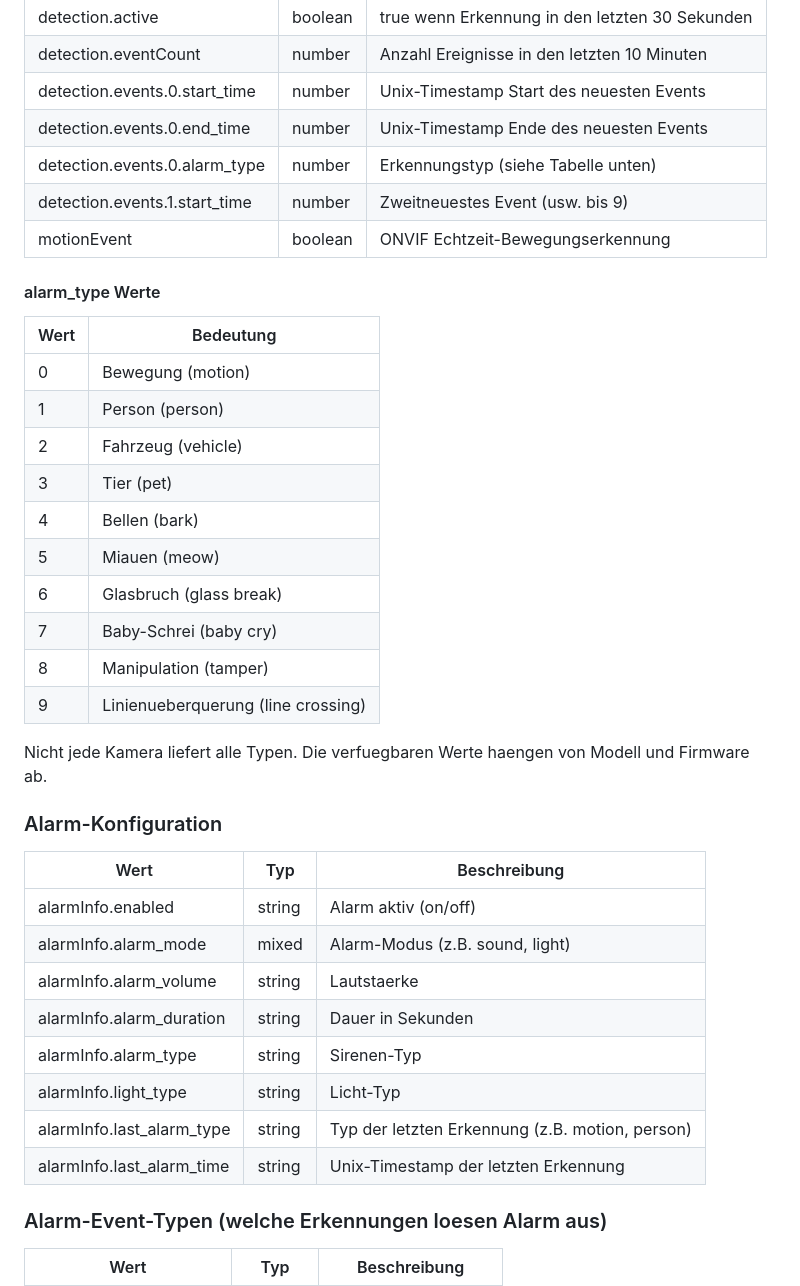
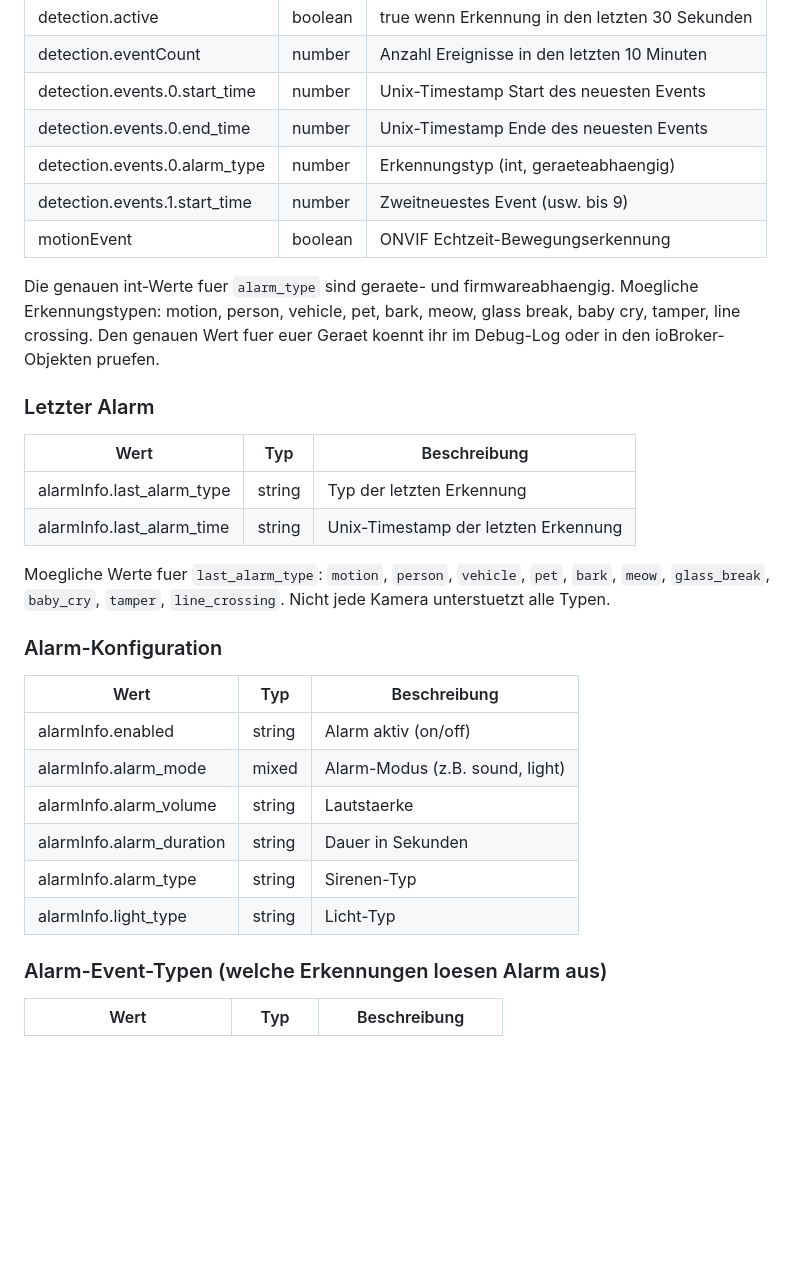
Before and after one commit to TA2k/ioBroker.tapo, a Markdown page: README.md, the part around the change. GitHub-like rendering; blank space fills up the shorter version.

Commit message:
docs: fix alarm_type documentation, add last_alarm section

```diff
--- a/README.md
+++ b/README.md
@@ -114,26 +114,20 @@ Die Kamera wird lokal gepollt und liefert Erkennungs-Events (Bewegung, Personen,
 | detection.eventCount | number | Anzahl Ereignisse in den letzten 10 Minuten |
 | detection.events.0.start_time | number | Unix-Timestamp Start des neuesten Events |
 | detection.events.0.end_time | number | Unix-Timestamp Ende des neuesten Events |
-| detection.events.0.alarm_type | number | Erkennungstyp (siehe Tabelle unten) |
+| detection.events.0.alarm_type | number | Erkennungstyp (int, geraeteabhaengig) |
 | detection.events.1.start_time | number | Zweitneuestes Event (usw. bis 9) |
 | motionEvent | boolean | ONVIF Echtzeit-Bewegungserkennung |
 
-#### alarm_type Werte
+Die genauen int-Werte fuer `alarm_type` sind geraete- und firmwareabhaengig. Moegliche Erkennungstypen: motion, person, vehicle, pet, bark, meow, glass break, baby cry, tamper, line crossing. Den genauen Wert fuer euer Geraet koennt ihr im Debug-Log oder in den ioBroker-Objekten pruefen.
 
-| Wert | Bedeutung |
-| --- | --- |
-| 0 | Bewegung (motion) |
-| 1 | Person (person) |
-| 2 | Fahrzeug (vehicle) |
-| 3 | Tier (pet) |
-| 4 | Bellen (bark) |
-| 5 | Miauen (meow) |
-| 6 | Glasbruch (glass break) |
-| 7 | Baby-Schrei (baby cry) |
-| 8 | Manipulation (tamper) |
-| 9 | Linienueberquerung (line crossing) |
+### Letzter Alarm
 
-Nicht jede Kamera liefert alle Typen. Die verfuegbaren Werte haengen von Modell und Firmware ab.
+| Wert | Typ | Beschreibung |
+| --- | --- | --- |
+| alarmInfo.last_alarm_type | string | Typ der letzten Erkennung |
+| alarmInfo.last_alarm_time | string | Unix-Timestamp der letzten Erkennung |
+
+Moegliche Werte fuer `last_alarm_type`: `motion`, `person`, `vehicle`, `pet`, `bark`, `meow`, `glass_break`, `baby_cry`, `tamper`, `line_crossing`. Nicht jede Kamera unterstuetzt alle Typen.
 
 ### Alarm-Konfiguration
 
@@ -145,8 +139,6 @@ Nicht jede Kamera liefert alle Typen. Die verfuegbaren Werte haengen von Modell
 | alarmInfo.alarm_duration | string | Dauer in Sekunden |
 | alarmInfo.alarm_type | string | Sirenen-Typ |
 | alarmInfo.light_type | string | Licht-Typ |
-| alarmInfo.last_alarm_type | string | Typ der letzten Erkennung (z.B. motion, person) |
-| alarmInfo.last_alarm_time | string | Unix-Timestamp der letzten Erkennung |
 
 ### Alarm-Event-Typen (welche Erkennungen loesen Alarm aus)
 
```
